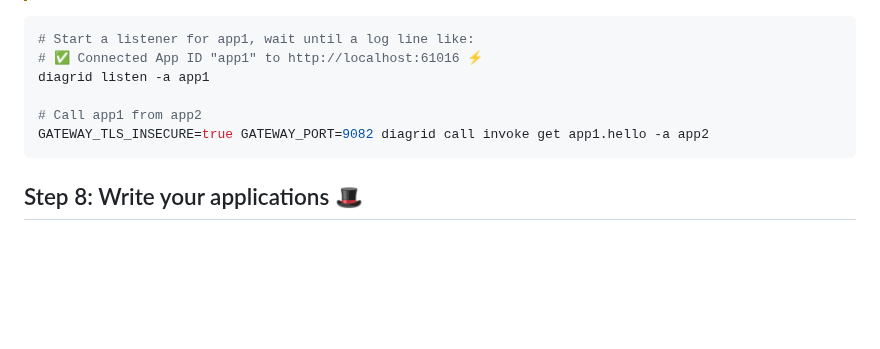
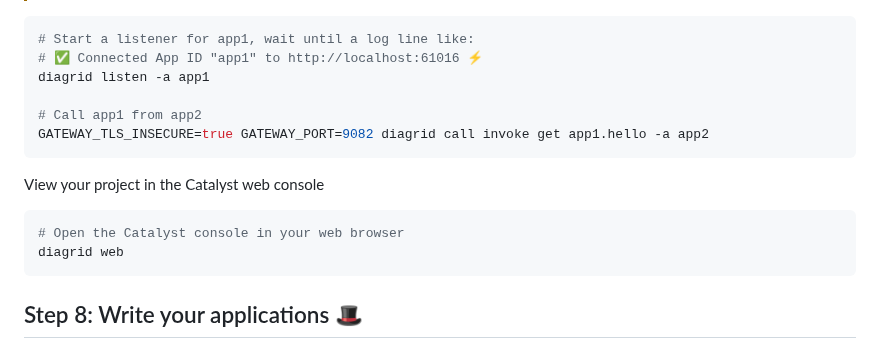
Before and after one commit to diagridio/charts, a Markdown page: guides/kind/README.md, the part around the change. Rendered like a GitHub page; blank space fills up the shorter version.

````diff
--- a/guides/kind/README.md
+++ b/guides/kind/README.md
@@ -157,6 +157,13 @@ diagrid listen -a app1
 GATEWAY_TLS_INSECURE=true GATEWAY_PORT=9082 diagrid call invoke get app1.hello -a app2
 ```
 
+View your project in the Catalyst web console
+
+```bash
+# Open the Catalyst console in your web browser
+diagrid web
+```
+
 ## Step 8: Write your applications 🎩
 
 Now that you've demonstrated how to deploy a Project to your Catalyst Region along with 2 App Identities. You can head over to our [local development docs](https://docs.diagrid.io/catalyst/how-to-guides/develop-locally) to see how to start writing applications that can leverage App Identities to easily build distributed systems.
````
Also changed, not shown: README.md (+8 -0 lines).
